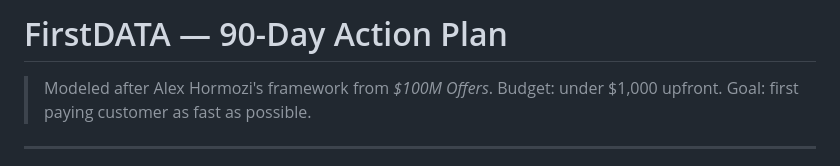
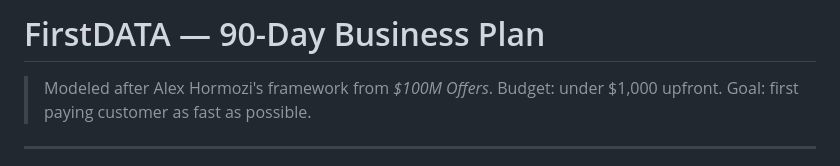
Before and after one commit to oolusegun79/FirstData-Test_Site, a Markdown page: 90days.md, the part around the change. GitHub-like rendering.

Commit message:
Rename action plan to business plan
Modify the business plan file

```diff
--- a/90days.md
+++ b/90days.md
@@ -1,4 +1,4 @@
-# FirstDATA — 90-Day Action Plan
+# FirstDATA — 90-Day Business Plan
 
 > Modeled after Alex Hormozi's framework from *$100M Offers*.
 > Budget: under $1,000 upfront. Goal: first paying customer as fast as possible.
```
